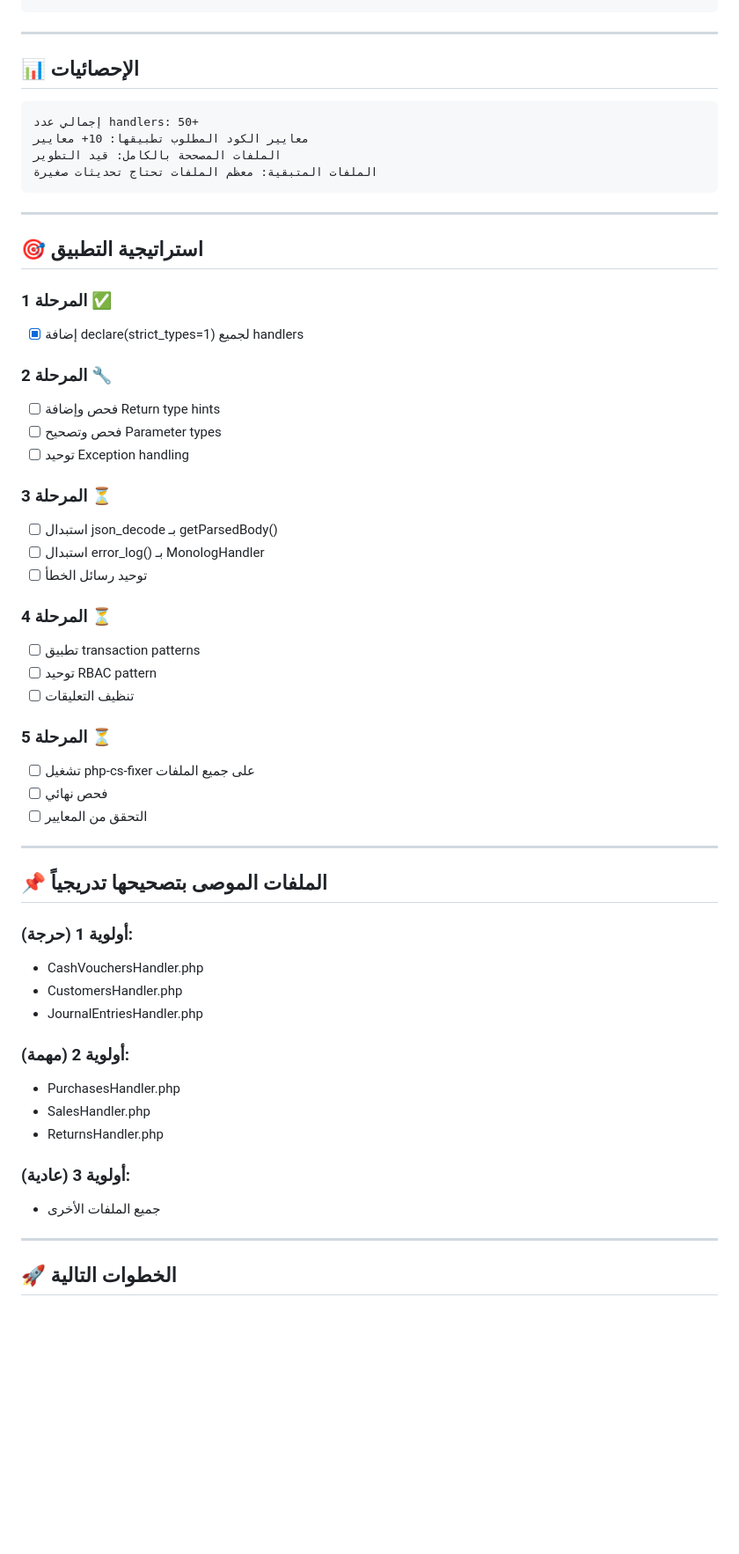
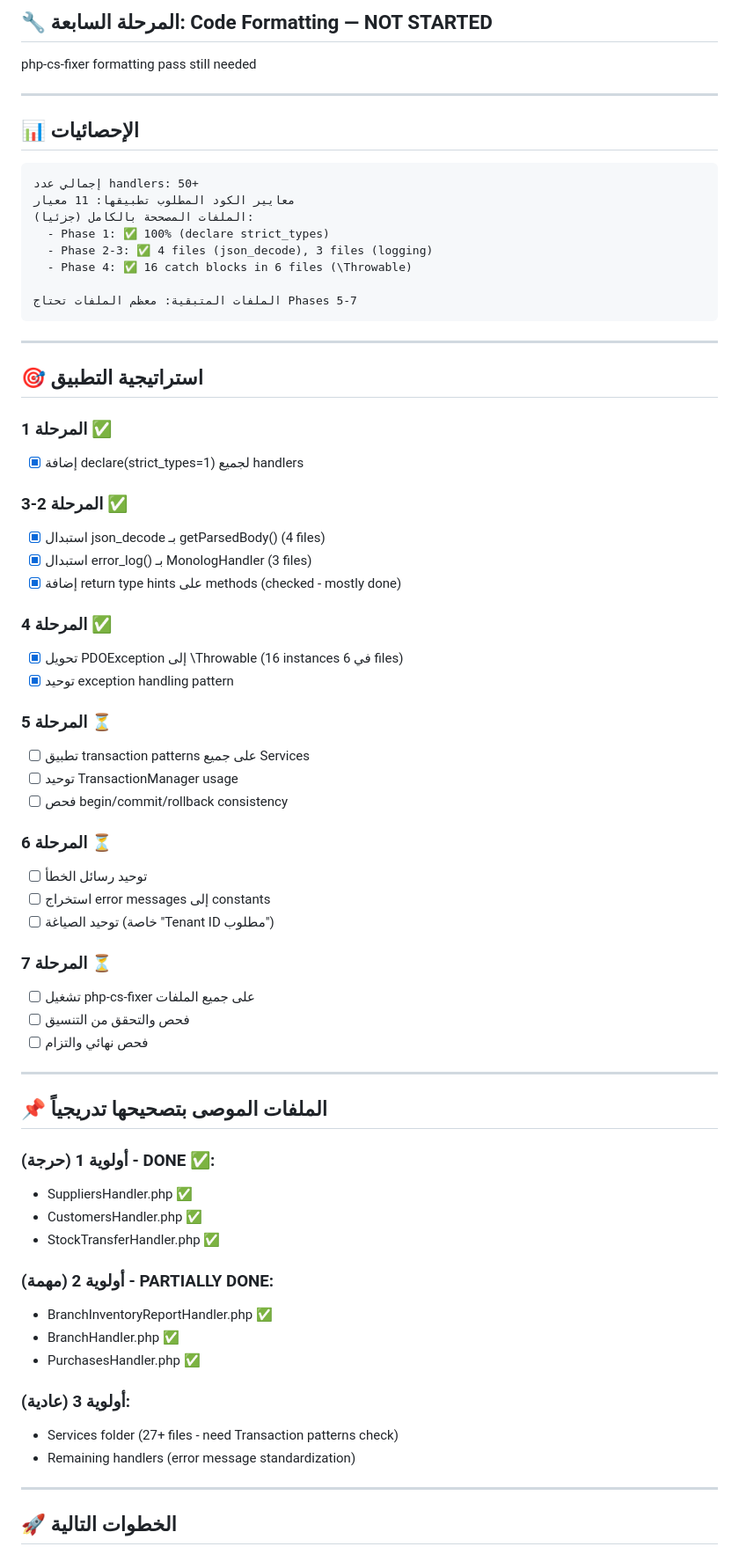
Before and after one commit to Hosniofficial/SmartSys-platform, a Markdown page: STANDARDS_APPLICATION_PROGRESS.md, the part around one of its changes. Shown at 88% size. Drawn GitHub-style; blank space fills up the shorter version.

````diff
--- a/STANDARDS_APPLICATION_PROGRESS.md
+++ b/STANDARDS_APPLICATION_PROGRESS.md
@@ -73,3 +80,6 @@
+## 🔧 المرحلة السابعة: Code Formatting — NOT STARTED
+
+php-cs-fixer formatting pass still needed
 
 ---
 
@@ -77,9 +87,13 @@
 
 ```
 إجمالي عدد handlers: 50+
-معايير الكود المطلوب تطبيقها: 10+ معايير
-الملفات المصححة بالكامل: قيد التطوير
-الملفات المتبقية: معظم الملفات تحتاج تحديثات صغيرة
+معايير الكود المطلوب تطبيقها: 11 معيار
+الملفات المصححة بالكامل (جزئيا):
+  - Phase 1: ✅ 100% (declare strict_types)
+  - Phase 2-3: ✅ 4 files (json_decode), 3 files (logging)
+  - Phase 4: ✅ 16 catch blocks in 6 files (\Throwable)
+
+الملفات المتبقية: معظم الملفات تحتاج Phases 5-7
 ```
 
 ---
@@ -89,42 +103,47 @@
 ### المرحلة 1 ✅
 - [x] إضافة declare(strict_types=1) لجميع handlers
 
-### المرحلة 2 🔧
-- [ ] فحص وإضافة Return type hints
-- [ ] فحص وتصحيح Parameter types
-- [ ] توحيد Exception handling
+### المرحلة 2-3 ✅
+- [x] استبدال json_decode بـ getParsedBody() (4 files)
+- [x] استبدال error_log() بـ MonologHandler (3 files)
+- [x] إضافة return type hints على methods (checked - mostly done)
 
-### المرحلة 3 ⏳
-- [ ] استبدال json_decode بـ getParsedBody()
-- [ ] استبدال error_log() بـ MonologHandler
-- [ ] توحيد رسائل الخطأ
-
-### المرحلة 4 ⏳
-- [ ] تطبيق transaction patterns
-- [ ] توحيد RBAC pattern
-- [ ] تنظيف التعليقات
+### المرحلة 4 ✅
+- [x] تحويل PDOException إلى \Throwable (16 instances في 6 files)
+- [x] توحيد exception handling pattern
 
 ### المرحلة 5 ⏳
+- [ ] تطبيق transaction patterns على جميع Services
+- [ ] توحيد TransactionManager usage
+- [ ] فحص begin/commit/rollback consistency
+
+### المرحلة 6 ⏳
+- [ ] توحيد رسائل الخطأ
+- [ ] استخراج error messages إلى constants
+- [ ] توحيد الصياغة (خاصة "Tenant ID مطلوب")
+
+### المرحلة 7 ⏳
 - [ ] تشغيل php-cs-fixer على جميع الملفات
-- [ ] فحص نهائي
-- [ ] التحقق من المعايير
+- [ ] فحص والتحقق من التنسيق
+- [ ] فحص نهائي والتزام
 
 ---
 
 ## 📌 الملفات الموصى بتصحيحها تدريجياً
 
-### أولوية 1 (حرجة):
-- CashVouchersHandler.php
-- CustomersHandler.php
-- JournalEntriesHandler.php
+### أولوية 1 (حرجة) - DONE ✅:
+- SuppliersHandler.php ✅
+- CustomersHandler.php ✅
+- StockTransferHandler.php ✅
 
-### أولوية 2 (مهمة):
-- PurchasesHandler.php
-- SalesHandler.php
-- ReturnsHandler.php
+### أولوية 2 (مهمة) - PARTIALLY DONE:
+- BranchInventoryReportHandler.php ✅
+- BranchHandler.php ✅
+- PurchasesHandler.php ✅
 
 ### أولوية 3 (عادية):
-- جميع الملفات الأخرى
+- Services folder (27+ files - need Transaction patterns check)
+- Remaining handlers (error message standardization)
 
 ---
 
````
Also changed, not shown: other parts of STANDARDS_APPLICATION_PROGRESS.md (+69 -54 lines).
